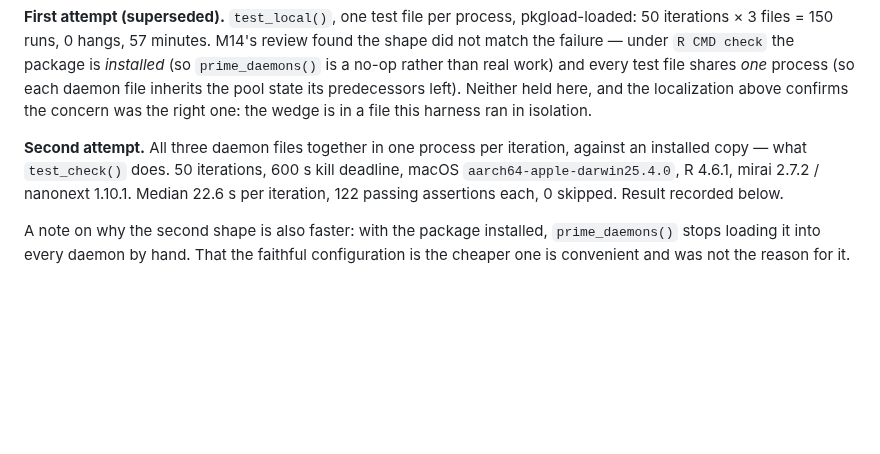
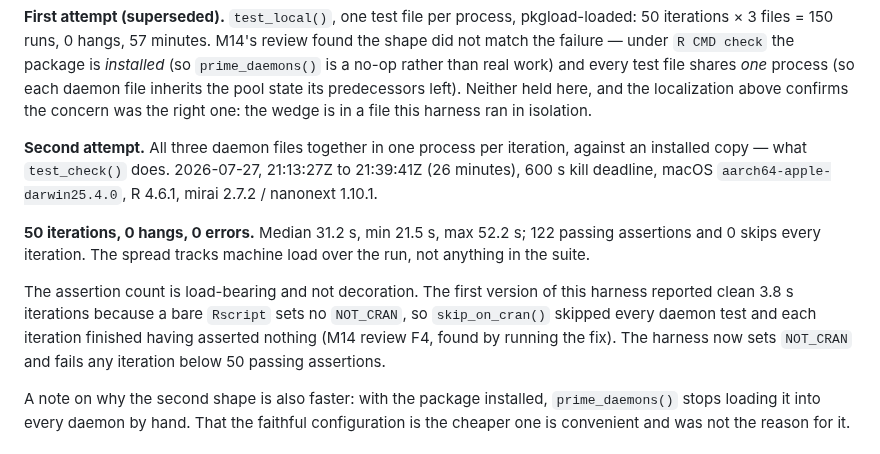
Before and after one commit to jmgirard/nestedtune, a Markdown page: benchmarks/stress-daemon-ledger.md, the part around the change. Rendered like a GitHub page; blank space fills up the shorter version.

```diff
--- a/benchmarks/stress-daemon-ledger.md
+++ b/benchmarks/stress-daemon-ledger.md
@@ -55,10 +55,20 @@ confirms the concern was the right one: the wedge is in a file this harness ran
 in isolation.
 
 **Second attempt.** All three daemon files together in one process per
-iteration, against an installed copy — what `test_check()` does. 50 iterations,
-600 s kill deadline, macOS `aarch64-apple-darwin25.4.0`, R 4.6.1, mirai 2.7.2 /
-nanonext 1.10.1. Median 22.6 s per iteration, 122 passing assertions each, 0
-skipped. Result recorded below.
+iteration, against an installed copy — what `test_check()` does. 2026-07-27,
+21:13:27Z to 21:39:41Z (26 minutes), 600 s kill deadline, macOS
+`aarch64-apple-darwin25.4.0`, R 4.6.1, mirai 2.7.2 / nanonext 1.10.1.
+
+**50 iterations, 0 hangs, 0 errors.** Median 31.2 s, min 21.5 s, max 52.2 s;
+122 passing assertions and 0 skips every iteration. The spread tracks machine
+load over the run, not anything in the suite.
+
+The assertion count is load-bearing and not decoration. The first version of
+this harness reported clean 3.8 s iterations because a bare `Rscript` sets no
+`NOT_CRAN`, so `skip_on_cran()` skipped every daemon test and each iteration
+finished having asserted nothing (M14 review F4, found by running the fix). The
+harness now sets `NOT_CRAN` and fails any iteration below 50 passing
+assertions.
 
 A note on why the second shape is also faster: with the package installed,
 `prime_daemons()` stops loading it into every daemon by hand. That the faithful
```
Also changed, not shown: cairn/milestones/M14-hang-localization.md (+96 -7 lines).
